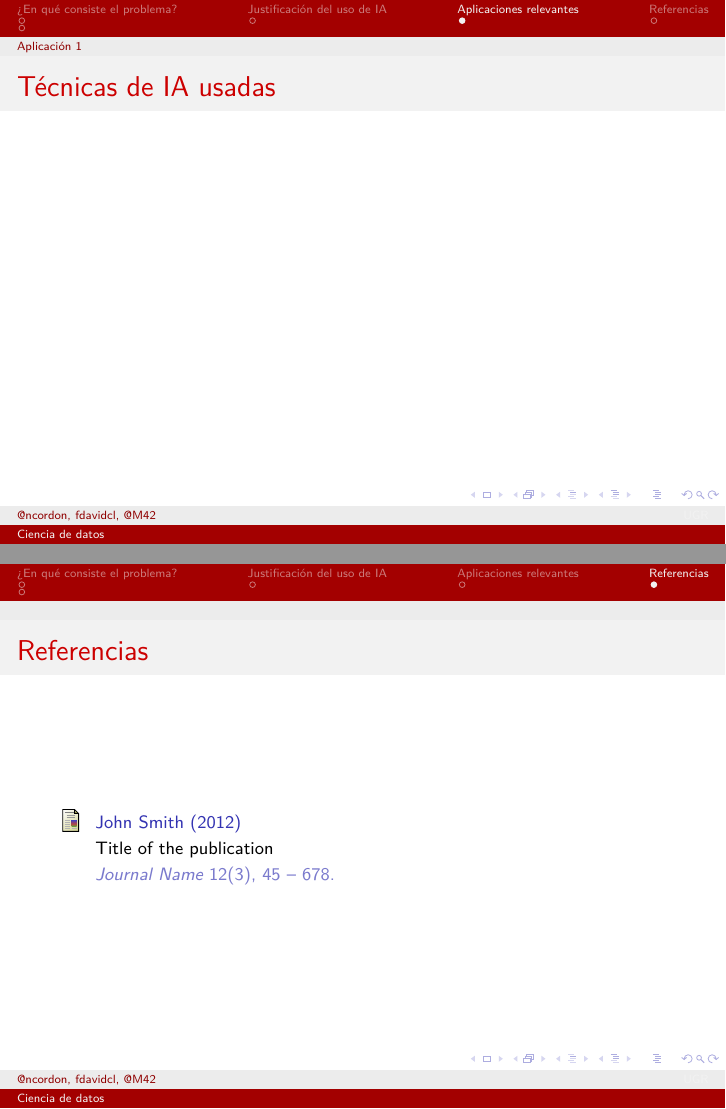
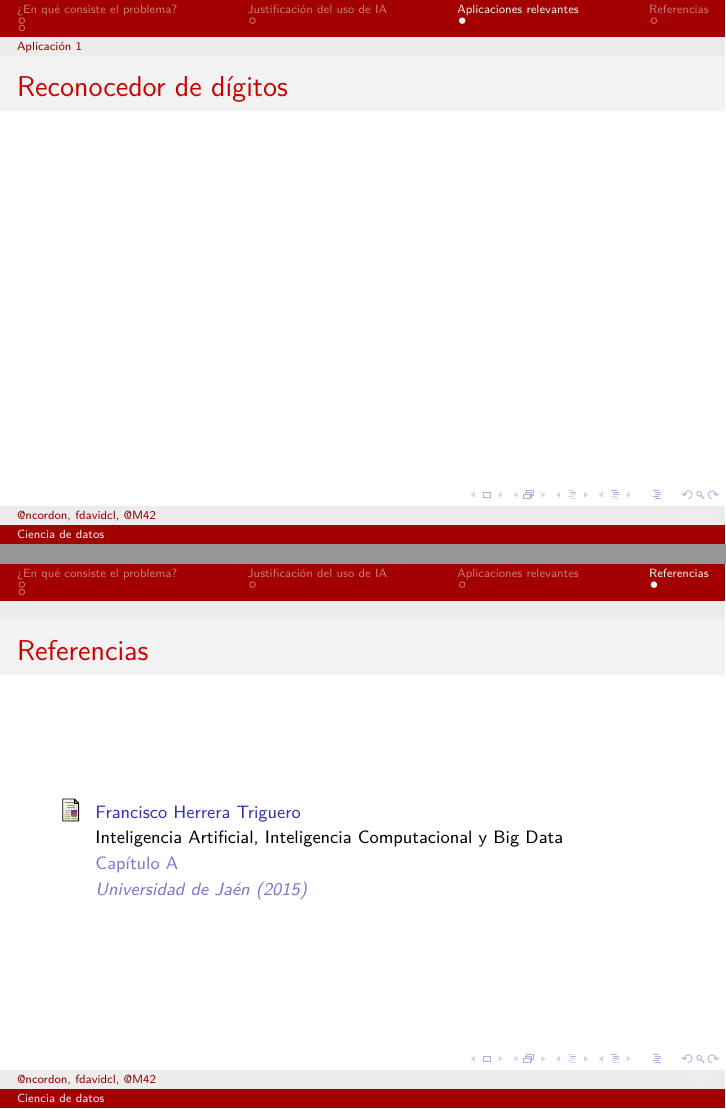
Before and after one commit to ncordon/dataScience-AI, LaTeX slides (presentacion.tex): pages 6 and 7 of 7, joined at a grey line. Compiled offline with pdfLaTeX.

Commit message:
Adds "References" example entry

```diff
--- a/presentacion.tex
+++ b/presentacion.tex
@@ -199,7 +199,7 @@
 \section{Aplicaciones relevantes}
   \subsection{Aplicación 1}
     \begin{frame}
-      \frametitle{Técnicas de IA usadas}
+      \frametitle{Reconocedor de dígitos}
     \end{frame}
 
 
@@ -209,9 +209,10 @@
 \frametitle{Referencias}
 \footnotesize{
   \begin{thebibliography}{99} % Beamer does not support BibTeX so references must be inserted manually as below
-    \bibitem[Smith, 2012]{p1} John Smith (2012)
-      \newblock Title of the publication
-      \newblock \emph{Journal Name} 12(3), 45 -- 678.
+    \bibitem[Herrera, 2015]{h1} Francisco Herrera Triguero
+      \newblock Inteligencia Artificial, Inteligencia Computacional y Big Data
+      \newblock Capítulo A
+      \newblock \emph{Universidad de Jaén (2015)}
   \end{thebibliography}
 }
 \end{frame}
```
Also changed, not shown: presentacion.pdf.
